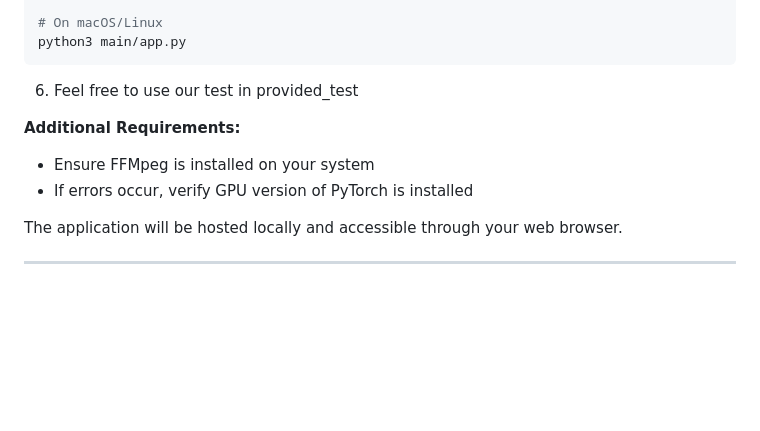
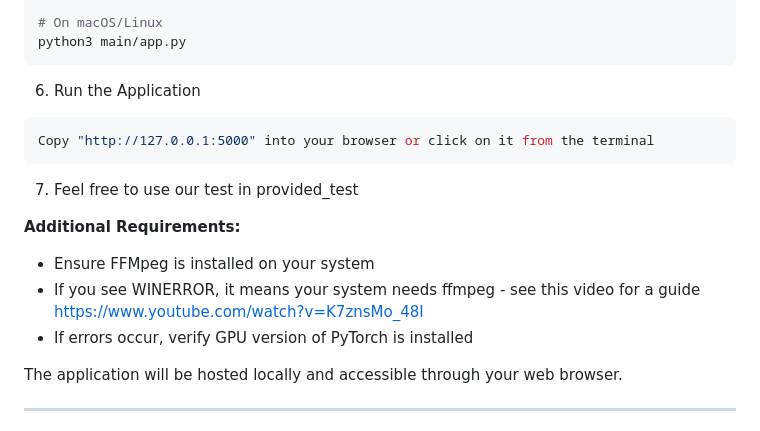
Before and after one commit to ericbh22/HoopCut_FH, a Markdown page: README.md, the part around the change. Drawn GitHub-style; blank space fills up the shorter version.

````diff
--- a/README.md
+++ b/README.md
@@ -124,10 +124,17 @@ python main\app.py
 # On macOS/Linux
 python3 main/app.py
 ```
-6. Feel free to use our test in provided_test
+
+6. Run the Application
+```bash
+Copy "http://127.0.0.1:5000" into your browser or click on it from the terminal
+```
+
+7. Feel free to use our test in provided_test
 
 **Additional Requirements:**
 - Ensure FFMpeg is installed on your system
+- If you see WINERROR, it means your system needs ffmpeg - see this video for a guide https://www.youtube.com/watch?v=K7znsMo_48I
 - If errors occur, verify GPU version of PyTorch is installed
 
 
````
